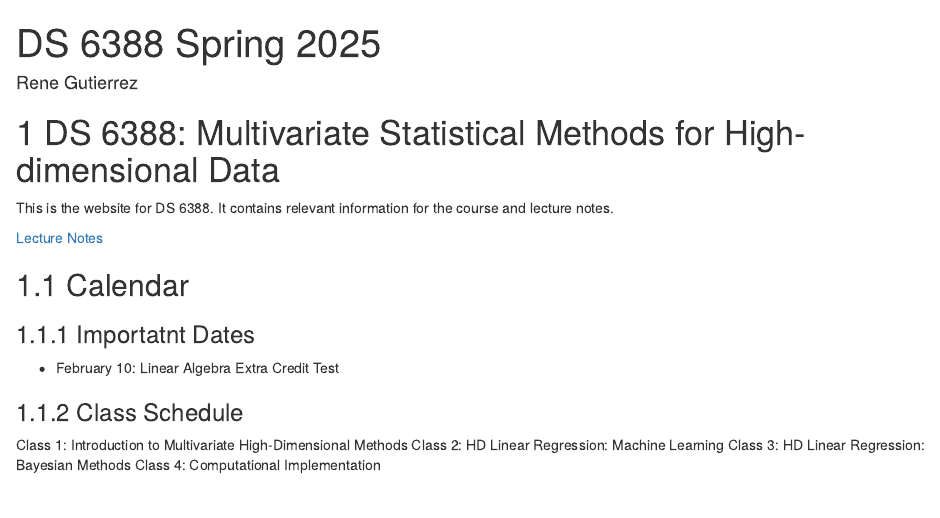
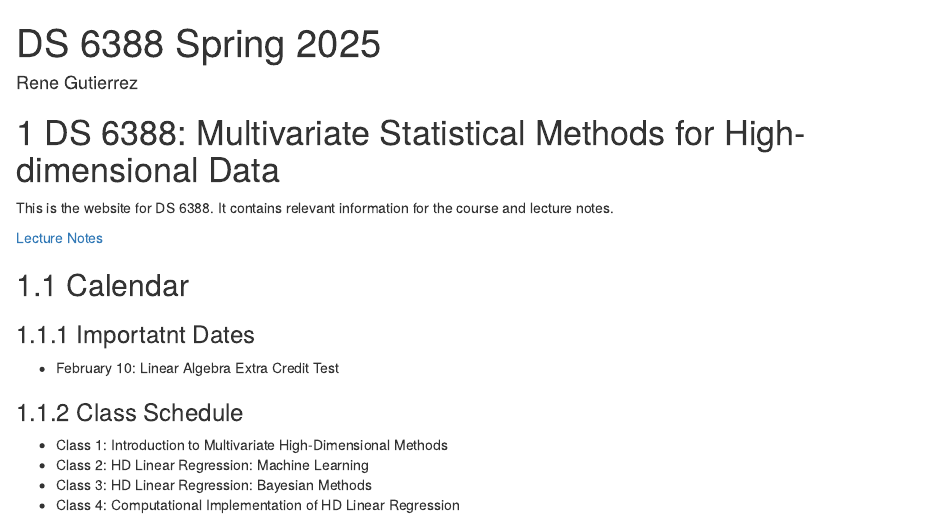
Before and after one commit to Rene-Gutierrez/ds_6388, an R Markdown document (index.Rmd): the page in a window 1100 px wide, from its top. Rendered offline with R 4.5, knitr and Pandoc, with nearby package versions; drawn as R Markdown's standard HTML page in place of the format the file asks for.

Commit message:
Minor changes to index

```diff
--- a/index.Rmd
+++ b/index.Rmd
@@ -23,7 +23,7 @@ and lecture notes.
 
 ### Class Schedule
 
-Class 1: Introduction to Multivariate High-Dimensional Methods
-Class 2: HD Linear Regression: Machine Learning
-Class 3: HD Linear Regression: Bayesian Methods
-Class 4: Computational Implementation
+* Class 1: Introduction to Multivariate High-Dimensional Methods
+* Class 2: HD Linear Regression: Machine Learning
+* Class 3: HD Linear Regression: Bayesian Methods
+* Class 4: Computational Implementation of HD Linear Regression
```
